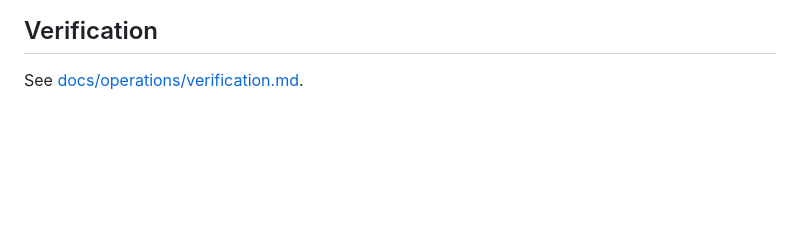
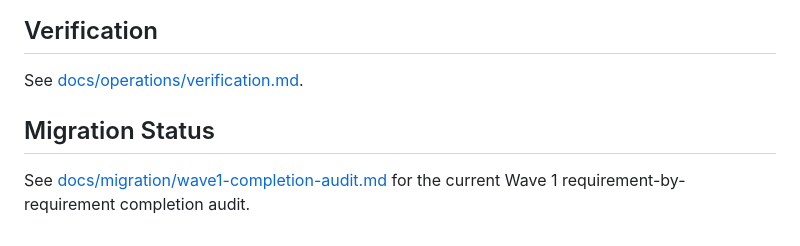
Before and after one commit to 3dt-1st-org/LALA-next, a Markdown page: README.md, the part around the change. GitHub-like rendering; blank space fills up the shorter version.

Commit message:
Add Wave 1 completion audit

```diff
--- a/README.md
+++ b/README.md
@@ -86,3 +86,8 @@ See [docs/operations/azure-resources.md](docs/operations/azure-resources.md).
 ## Verification
 
 See [docs/operations/verification.md](docs/operations/verification.md).
+
+## Migration Status
+
+See [docs/migration/wave1-completion-audit.md](docs/migration/wave1-completion-audit.md)
+for the current Wave 1 requirement-by-requirement completion audit.
```
Also changed, not shown: docs/migration/source-diagnosis-traceability.md (+2 -0 lines), docs/migration/wave1-completion-audit.md (added, +118 -0 lines).
